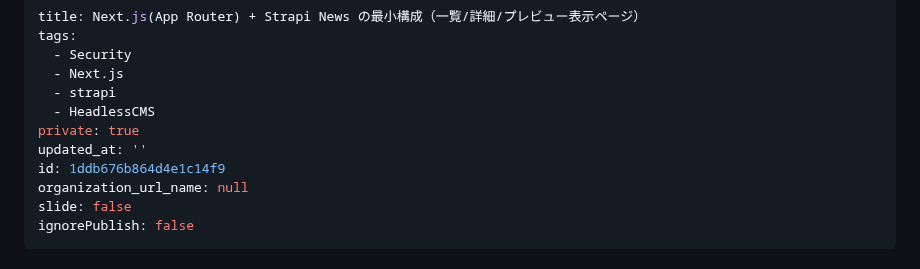
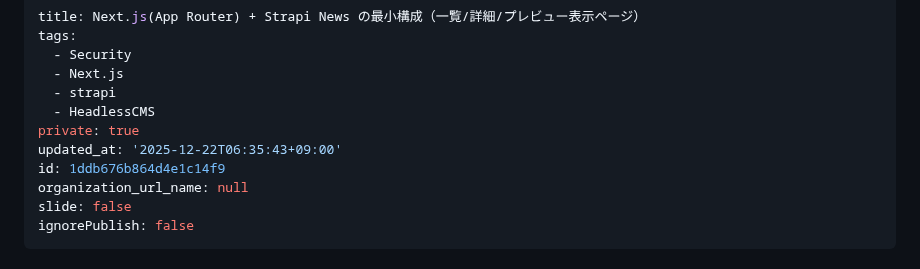
Before and after one commit to ko-nagai-0801/qiita-articles, a Markdown page: public/nextjs-strapi-news-minimum.md, the part around the change. Drawn GitHub-style.

Commit message:
chore: sync qiita metadata

```diff
--- a/public/nextjs-strapi-news-minimum.md
+++ b/public/nextjs-strapi-news-minimum.md
@@ -6,7 +6,7 @@ tags:
   - strapi
   - HeadlessCMS
 private: true
-updated_at: ''
+updated_at: '2025-12-22T06:35:43+09:00'
 id: 1ddb676b864d4e1c14f9
 organization_url_name: null
 slide: false
```
